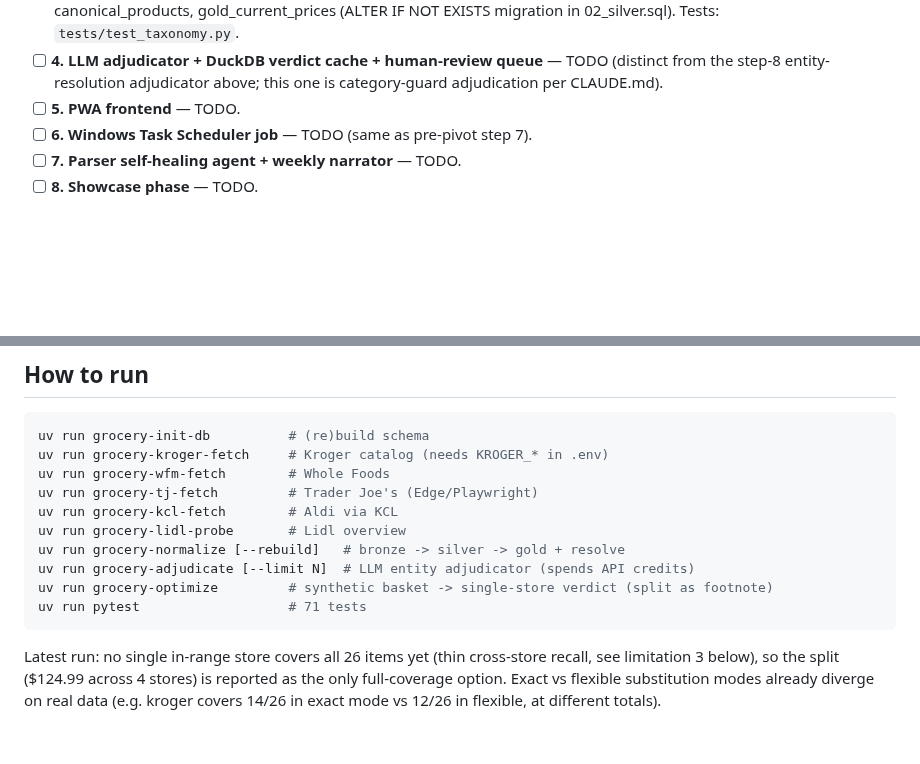
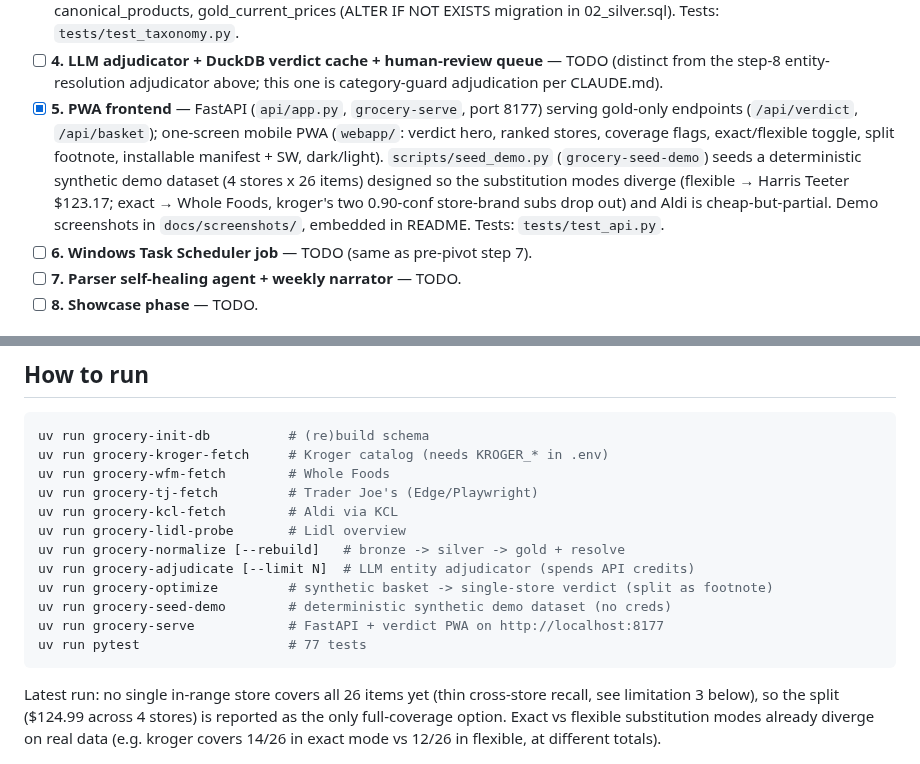
Before and after one commit to hemangnagar/grocery_optimizer, a Markdown page: STATE.md, 2 parts joined by grey strips. GitHub-like rendering; blank space fills up the shorter version.

````diff
--- a/STATE.md
+++ b/STATE.md
@@ -42,7 +42,15 @@ core") are DONE and stay listed for history; v2 step numbering restarts at 2
 - [ ] **4. LLM adjudicator + DuckDB verdict cache + human-review queue** — TODO
   (distinct from the step-8 entity-resolution adjudicator above; this one is
   category-guard adjudication per CLAUDE.md).
-- [ ] **5. PWA frontend** — TODO.
+- [x] **5. PWA frontend** — FastAPI (`api/app.py`, `grocery-serve`, port 8177)
+  serving gold-only endpoints (`/api/verdict`, `/api/basket`); one-screen
+  mobile PWA (`webapp/`: verdict hero, ranked stores, coverage flags,
+  exact/flexible toggle, split footnote, installable manifest + SW, dark/light).
+  `scripts/seed_demo.py` (`grocery-seed-demo`) seeds a deterministic synthetic
+  demo dataset (4 stores x 26 items) designed so the substitution modes
+  diverge (flexible → Harris Teeter $123.17; exact → Whole Foods, kroger's two
+  0.90-conf store-brand subs drop out) and Aldi is cheap-but-partial. Demo
+  screenshots in `docs/screenshots/`, embedded in README. Tests: `tests/test_api.py`.
 - [ ] **6. Windows Task Scheduler job** — TODO (same as pre-pivot step 7).
 - [ ] **7. Parser self-healing agent + weekly narrator** — TODO.
 - [ ] **8. Showcase phase** — TODO.
@@ -63,7 +71,9 @@ uv run grocery-lidl-probe       # Lidl overview
 uv run grocery-normalize [--rebuild]   # bronze -> silver -> gold + resolve
 uv run grocery-adjudicate [--limit N]  # LLM entity adjudicator (spends API credits)
 uv run grocery-optimize         # synthetic basket -> single-store verdict (split as footnote)
-uv run pytest                   # 71 tests
+uv run grocery-seed-demo        # deterministic synthetic demo dataset (no creds)
+uv run grocery-serve            # FastAPI + verdict PWA on http://localhost:8177
+uv run pytest                   # 77 tests
 ```
 Latest run: no single in-range store covers all 26 items yet (thin cross-store
 recall, see limitation 3 below), so the split ($124.99 across 4 stores) is
````
Also changed, not shown: README.md (+21 -0 lines), docs/screenshots/verdict-exact-light.png (added), docs/screenshots/verdict-flexible-dark.png (added), docs/screenshots/verdict-flexible-light.png (added), 10 other files.
